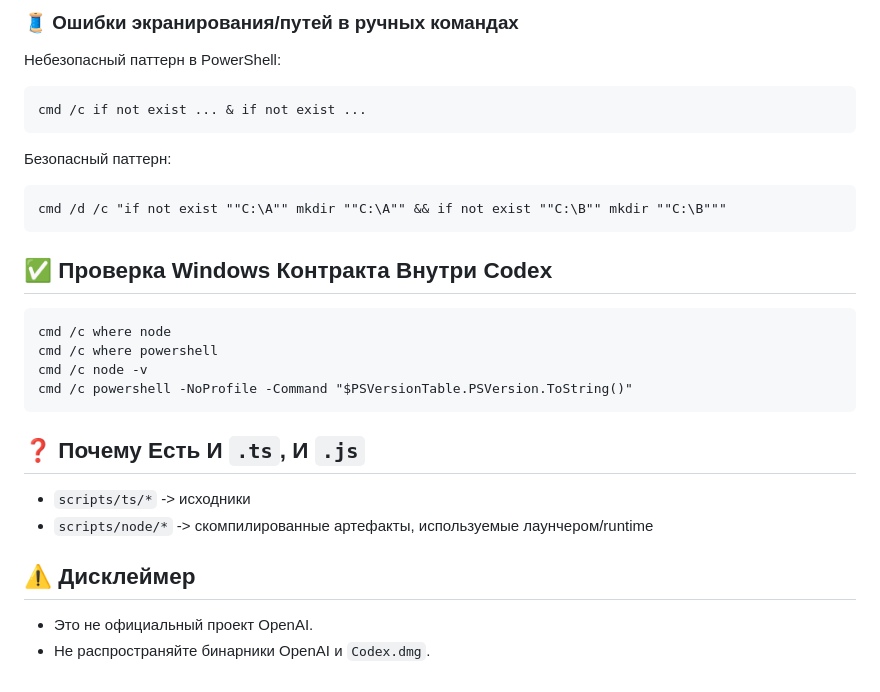
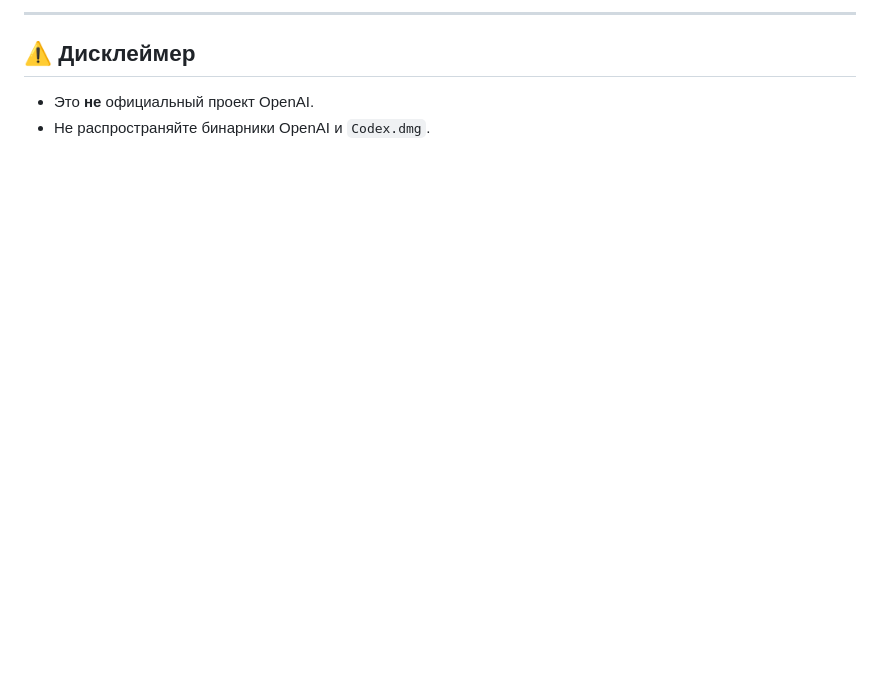
Before and after one commit to Javaec/Codex-Windows, a Markdown page: README.ru.md, the part around one of its changes. Drawn GitHub-style; blank space fills up the shorter version.

````diff
--- a/README.ru.md
+++ b/README.ru.md
@@ -146,32 +131,6 @@ cmd /d /c "if exist ""C:\path\dir"" rd /s /q ""C:\path\dir"""
-### 🧵 Ошибки экранирования/путей в ручных командах
-
-Небезопасный паттерн в PowerShell:
-
-```cmd
-cmd /c if not exist ... & if not exist ...
-```
-
-Безопасный паттерн:
-
-```cmd
-cmd /d /c "if not exist ""C:\A"" mkdir ""C:\A"" && if not exist ""C:\B"" mkdir ""C:\B"""
-```
-
-## ✅ Проверка Windows Контракта Внутри Codex
-
-```cmd
-cmd /c where node
-cmd /c where powershell
-cmd /c node -v
-cmd /c powershell -NoProfile -Command "$PSVersionTable.PSVersion.ToString()"
-```
-
-## ❓ Почему Есть И `.ts`, И `.js`
-
-- `scripts/ts/*` -> исходники
-- `scripts/node/*` -> скомпилированные артефакты, используемые лаунчером/runtime
+---
 
 ## ⚠️ Дисклеймер
 
-- Это не официальный проект OpenAI.
+- Это **не** официальный проект OpenAI.
 - Не распространяйте бинарники OpenAI и `Codex.dmg`.
````
Also changed, not shown: other parts of README.ru.md (+75 -90 lines), README.md (+78 -119 lines), README.zh-CN.md (+77 -118 lines).
